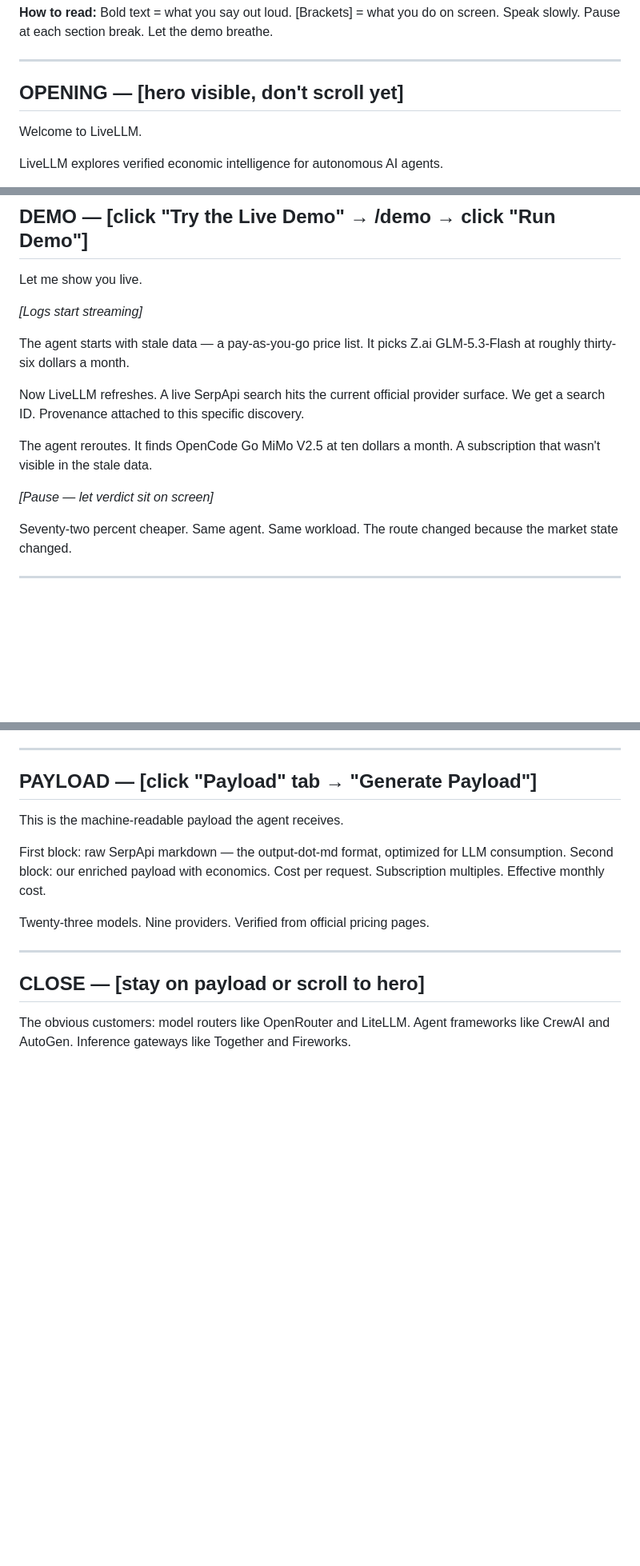
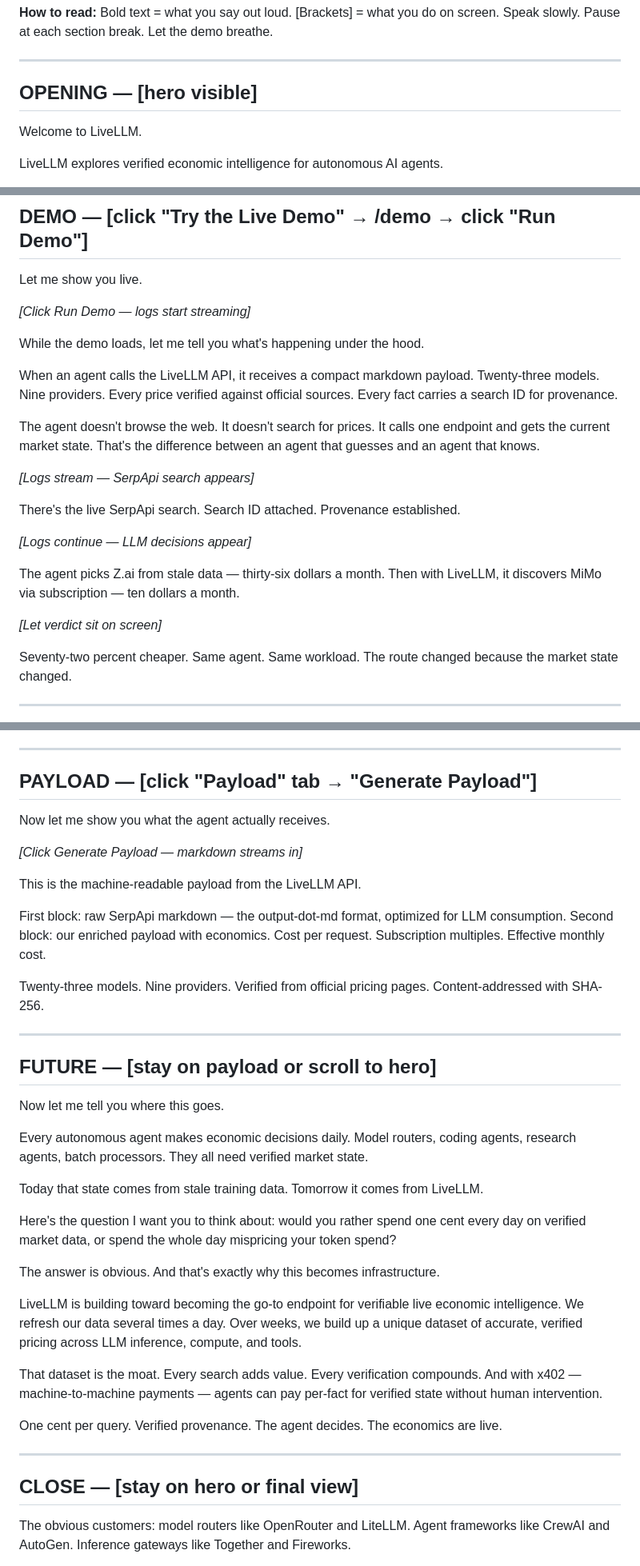
Before and after one commit to prx0r/livellm, a Markdown page: WORD4WORD.md, 3 parts joined by grey strips. Shown at 80% size. Rendered like a GitHub page; blank space fills up the shorter version.

Commit message:
docs: enhanced word4word — 5 traps, scope, x402, moat, memorable question

```diff
--- a/WORD4WORD.md
+++ b/WORD4WORD.md
@@ -5,7 +5,7 @@ Speak slowly. Pause at each section break. Let the demo breathe.
 
 ---
 
-## OPENING — [hero visible, don't scroll yet]
+## OPENING — [hero visible]
 
 Welcome to LiveLLM.
 
@@ -55,15 +77,23 @@ We use Google Light for official source resolution. Search Index Deep for discov
 
 Let me show you live.
 
-*[Logs start streaming]*
+*[Click Run Demo — logs start streaming]*
 
-The agent starts with stale data — a pay-as-you-go price list. It picks Z.ai GLM-5.3-Flash at roughly thirty-six dollars a month.
+While the demo loads, let me tell you what's happening under the hood.
 
-Now LiveLLM refreshes. A live SerpApi search hits the current official provider surface. We get a search ID. Provenance attached to this specific discovery.
+When an agent calls the LiveLLM API, it receives a compact markdown payload. Twenty-three models. Nine providers. Every price verified against official sources. Every fact carries a search ID for provenance.
 
-The agent reroutes. It finds OpenCode Go MiMo V2.5 at ten dollars a month. A subscription that wasn't visible in the stale data.
+The agent doesn't browse the web. It doesn't search for prices. It calls one endpoint and gets the current market state. That's the difference between an agent that guesses and an agent that knows.
 
-*[Pause — let verdict sit on screen]*
+*[Logs stream — SerpApi search appears]*
+
+There's the live SerpApi search. Search ID attached. Provenance established.
+
+*[Logs continue — LLM decisions appear]*
+
+The agent picks Z.ai from stale data — thirty-six dollars a month. Then with LiveLLM, it discovers MiMo via subscription — ten dollars a month.
+
+*[Let verdict sit on screen]*
 
 Seventy-two percent cheaper. Same agent. Same workload. The route changed because the market state changed.
 
@@ -81,15 +111,39 @@ Old facts are superseded with timestamps, never overwritten. This isn't vibes. I
 
 ## PAYLOAD — [click "Payload" tab → "Generate Payload"]
 
-This is the machine-readable payload the agent receives.
+Now let me show you what the agent actually receives.
+
+*[Click Generate Payload — markdown streams in]*
+
+This is the machine-readable payload from the LiveLLM API.
 
 First block: raw SerpApi markdown — the output-dot-md format, optimized for LLM consumption. Second block: our enriched payload with economics. Cost per request. Subscription multiples. Effective monthly cost.
 
-Twenty-three models. Nine providers. Verified from official pricing pages.
+Twenty-three models. Nine providers. Verified from official pricing pages. Content-addressed with SHA-256.
 
 ---
 
-## CLOSE — [stay on payload or scroll to hero]
+## FUTURE — [stay on payload or scroll to hero]
+
+Now let me tell you where this goes.
+
+Every autonomous agent makes economic decisions daily. Model routers, coding agents, research agents, batch processors. They all need verified market state.
+
+Today that state comes from stale training data. Tomorrow it comes from LiveLLM.
+
+Here's the question I want you to think about: would you rather spend one cent every day on verified market data, or spend the whole day mispricing your token spend?
+
+The answer is obvious. And that's exactly why this becomes infrastructure.
+
+LiveLLM is building toward becoming the go-to endpoint for verifiable live economic intelligence. We refresh our data several times a day. Over weeks, we build up a unique dataset of accurate, verified pricing across LLM inference, compute, and tools.
+
+That dataset is the moat. Every search adds value. Every verification compounds. And with x402 — machine-to-machine payments — agents can pay per-fact for verified state without human intervention.
+
+One cent per query. Verified provenance. The agent decides. The economics are live.
+
+---
+
+## CLOSE — [stay on hero or final view]
 
 The obvious customers: model routers like OpenRouter and LiteLLM. Agent frameworks like CrewAI and AutoGen. Inference gateways like Together and Fireworks.
 
```
Also changed, not shown: other parts of WORD4WORD.md (+23 -1 lines).
